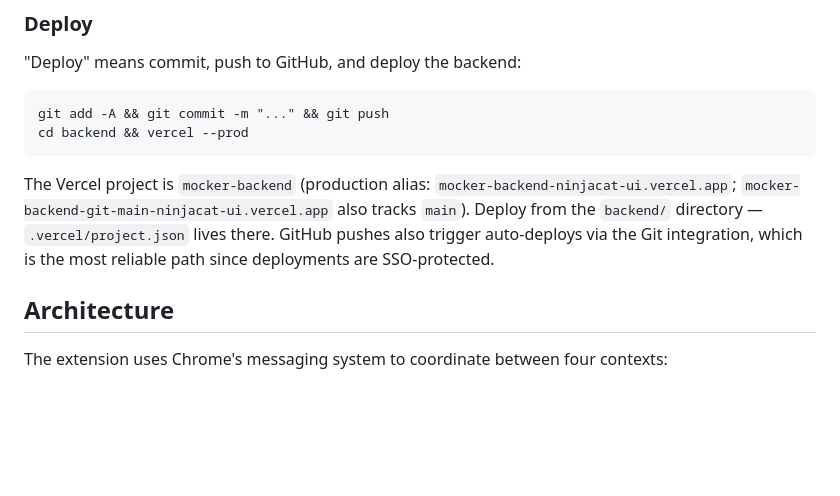
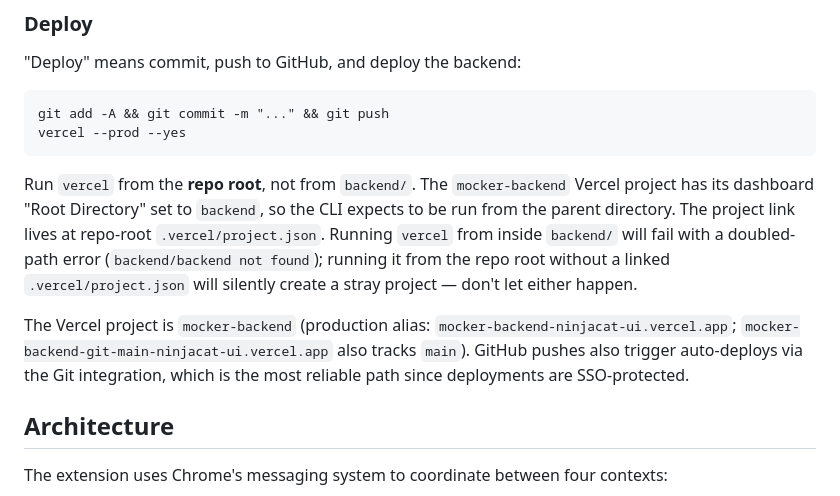
Before and after one commit to ninja-design-josh/mocker, a Markdown page: CLAUDE.md, the part around the change. Rendered like a GitHub page; blank space fills up the shorter version.

Commit message:
Update deploy instructions to run vercel from repo root
The mocker-backend project has Root Directory set to backend in the
Vercel dashboard, so the CLI must be run from the repo root, not from
backend/. Document the failure modes (doubled-path error, accidental
stray project creation) so they don't recur.

Co-Authored-By: Claude Opus 4.6 (1M context) <noreply@anthropic.com>

````diff
--- a/CLAUDE.md
+++ b/CLAUDE.md
@@ -19,9 +19,11 @@ There are no tests or linters configured.
 "Deploy" means commit, push to GitHub, and deploy the backend:
 ```
 git add -A && git commit -m "..." && git push
-cd backend && vercel --prod
+vercel --prod --yes
 ```
-The Vercel project is `mocker-backend` (production alias: `mocker-backend-ninjacat-ui.vercel.app`; `mocker-backend-git-main-ninjacat-ui.vercel.app` also tracks `main`). Deploy from the `backend/` directory — `.vercel/project.json` lives there. GitHub pushes also trigger auto-deploys via the Git integration, which is the most reliable path since deployments are SSO-protected.
+Run `vercel` from the **repo root**, not from `backend/`. The `mocker-backend` Vercel project has its dashboard "Root Directory" set to `backend`, so the CLI expects to be run from the parent directory. The project link lives at repo-root `.vercel/project.json`. Running `vercel` from inside `backend/` will fail with a doubled-path error (`backend/backend not found`); running it from the repo root without a linked `.vercel/project.json` will silently create a stray project — don't let either happen.
+
+The Vercel project is `mocker-backend` (production alias: `mocker-backend-ninjacat-ui.vercel.app`; `mocker-backend-git-main-ninjacat-ui.vercel.app` also tracks `main`). GitHub pushes also trigger auto-deploys via the Git integration, which is the most reliable path since deployments are SSO-protected.
 
 ## Architecture
 
````
